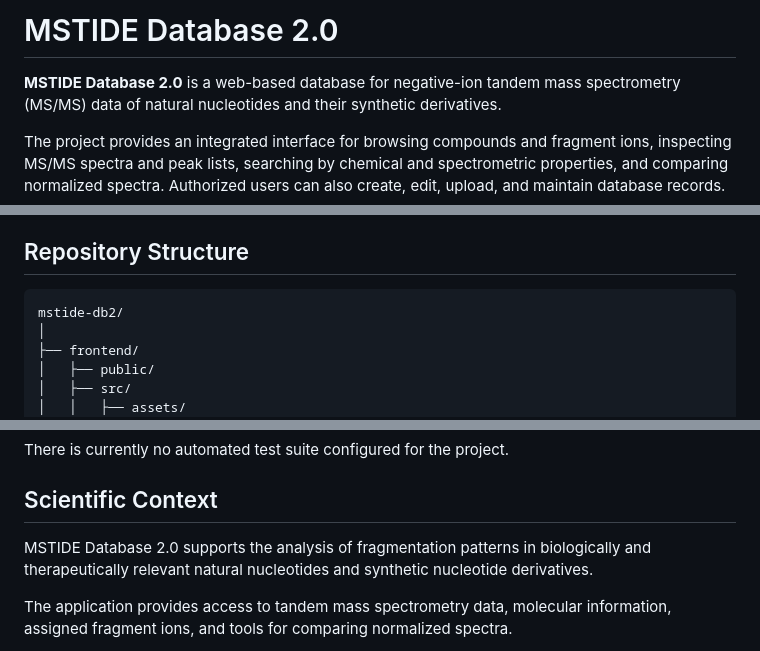
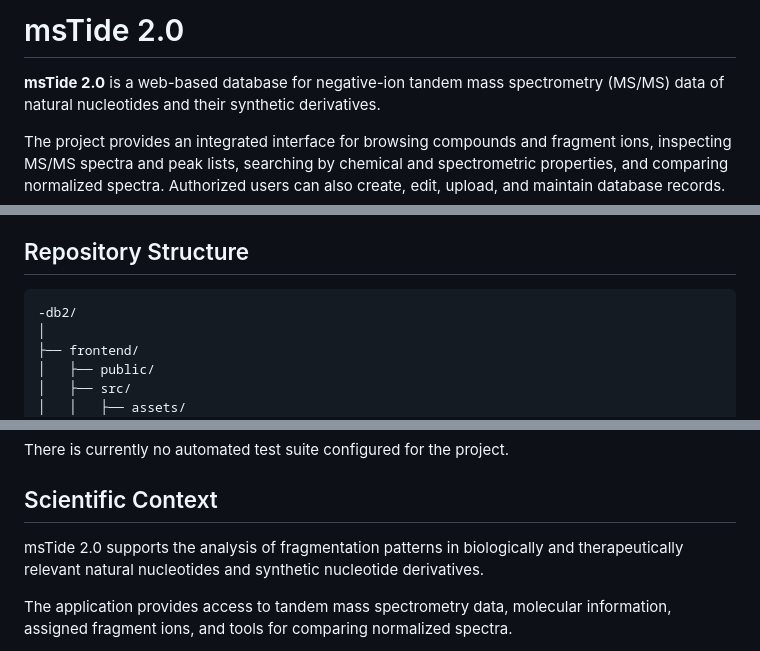
Before and after one commit to lchb2026/mstide-db, a Markdown page: README.md, 3 parts joined by grey strips. Drawn GitHub-style.

````diff
--- a/README.md
+++ b/README.md
@@ -1,6 +1,6 @@
-# MSTIDE Database 2.0
+# msTide 2.0
 
-**MSTIDE Database 2.0** is a web-based database for negative-ion tandem
+**msTide 2.0** is a web-based database for negative-ion tandem
 mass spectrometry (MS/MS) data of natural nucleotides and their
 synthetic derivatives.
 
@@ -69,7 +69,7 @@ The application can be deployed using:
 ## Repository Structure
 
 ``` text
-mstide-db2/
+-db2/
 │
 ├── frontend/
 │   ├── public/
@@ -473,7 +473,7 @@ There is currently no automated test suite configured for the project.
 
 ## Scientific Context
 
-MSTIDE Database 2.0 supports the analysis of fragmentation patterns in
+msTide 2.0 supports the analysis of fragmentation patterns in
 biologically and therapeutically relevant natural nucleotides and
 synthetic nucleotide derivatives.
 
````
